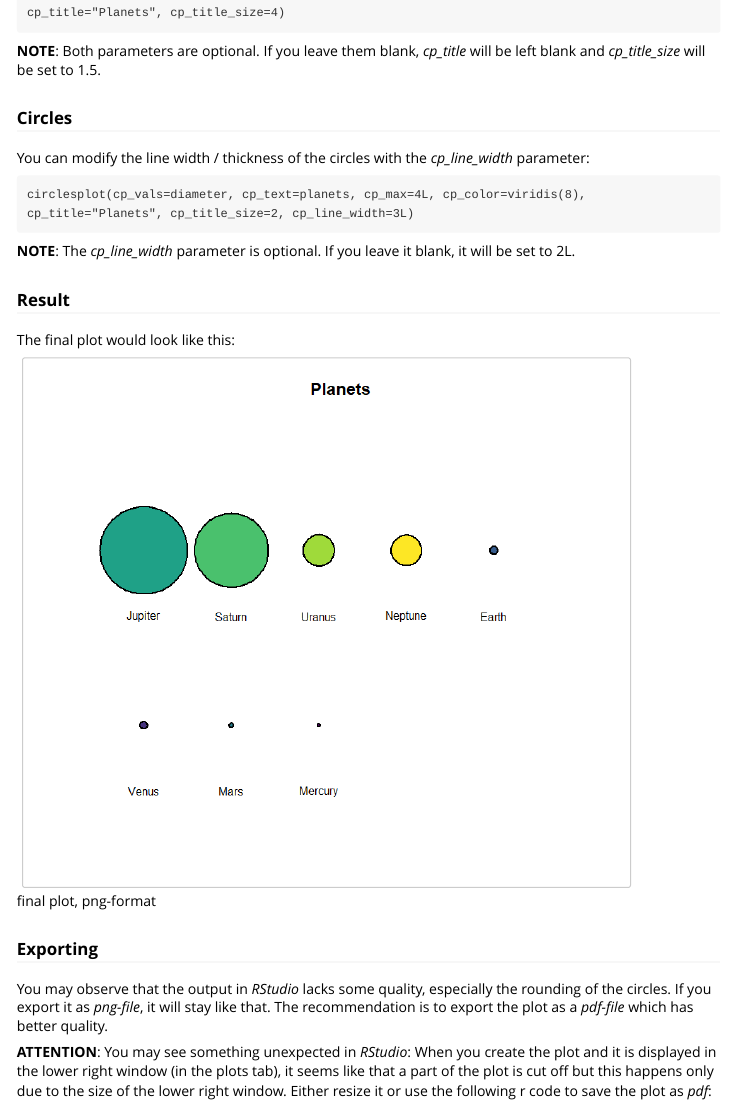
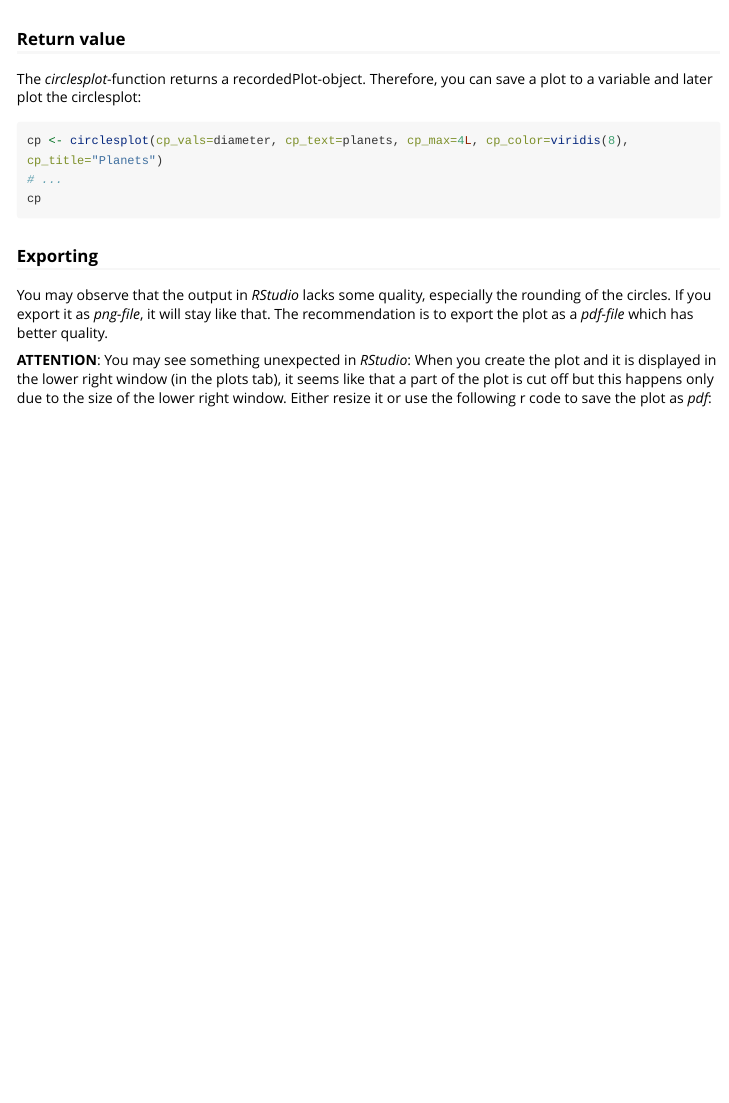
Before and after one commit to BenSt099/circlesplot, an R Markdown document (vignettes/cp_vignette.Rmd): the page in a window 1100 px wide, from 1510 px down before the commit and from 2450 px down after it. Rendered offline with R 4.5, knitr and Pandoc, with nearby package versions; long lines of code are wrapped.

Commit message:
updated project

````diff
--- a/vignettes/cp_vignette.Rmd
+++ b/vignettes/cp_vignette.Rmd
@@ -115,6 +115,16 @@ The final plot would look like this:
 
 ![final plot, png-format](./vign_1.png){width=600}
 
+### Return value
+
+The *circlesplot*-function returns a recordedPlot-object. Therefore, you can save a plot to a variable and later plot the circlesplot:
+
+```r
+cp <- circlesplot(cp_vals=diameter, cp_text=planets, cp_max=4L, cp_color=viridis(8), cp_title="Planets")
+# ...
+cp
+```
+
 
 ### Exporting
 
````
Also changed, not shown: R/circlesplot.R (+4 -2 lines), LICENSE.md (deleted), vignettes/cp_vignette.Rmd (8 more changed lines), 2 other files.
